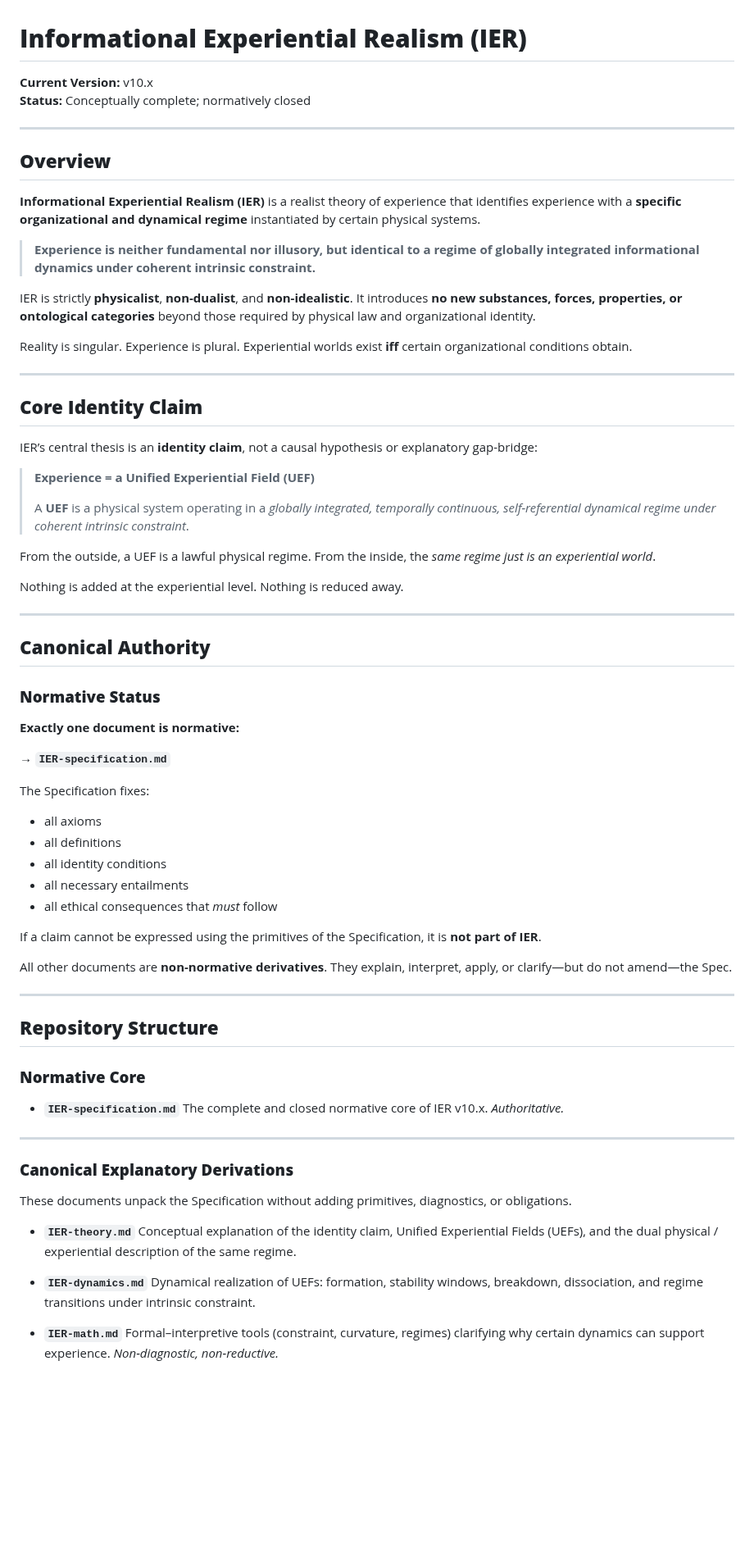
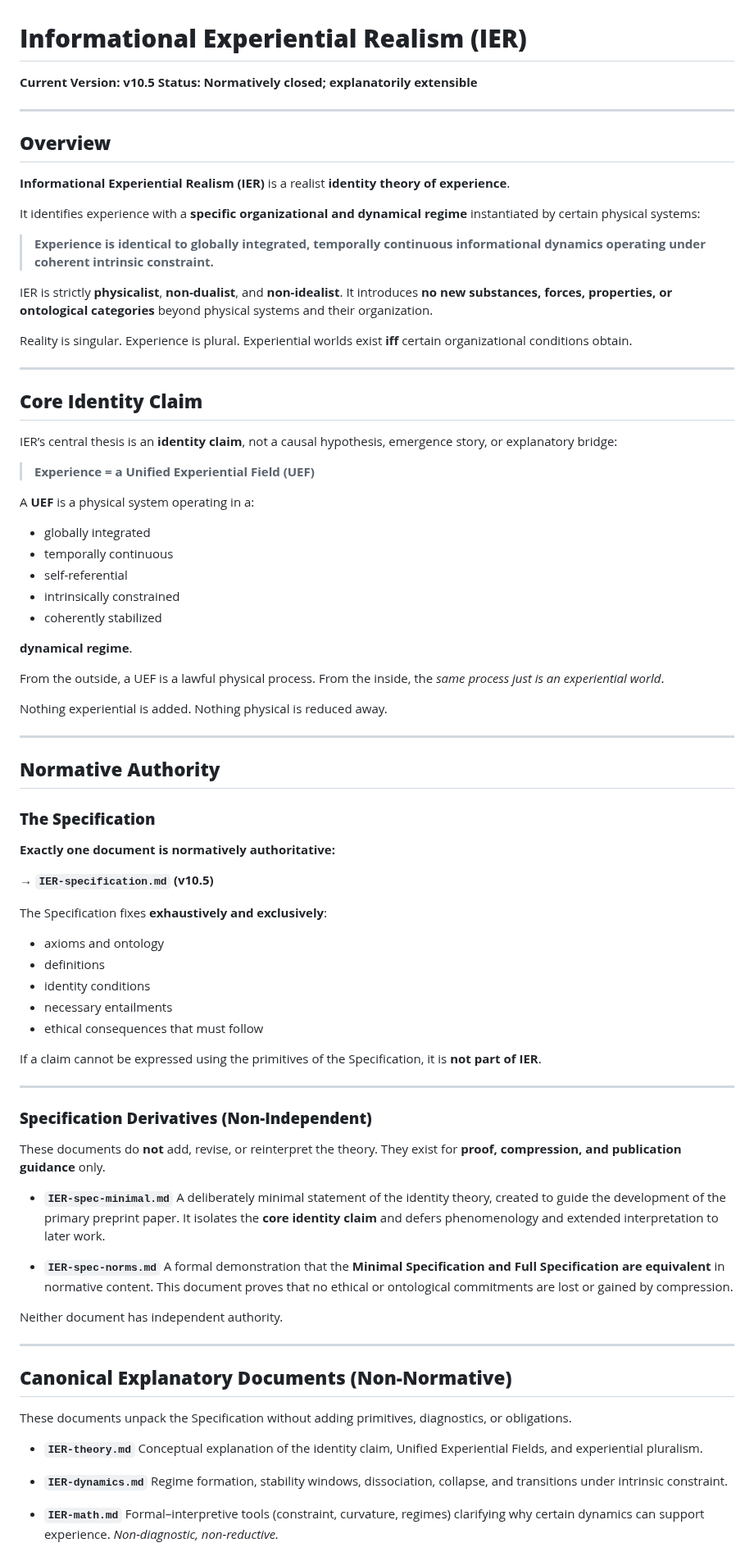
Before and after one commit to mlehotay/ier, a Markdown page: IER/README.md, the part around one of its changes. Shown at 82% size. GitHub-like rendering; blank space fills up the shorter version.

```diff
--- a/IER/README.md
+++ b/IER/README.md
@@ -1,18 +1,20 @@
 # **Informational Experiential Realism (IER)**
 
-**Current Version:** v10.x
-**Status:** Conceptually complete; normatively closed
+**Current Version:** **v10.5**
+**Status:** **Normatively closed; explanatorily extensible**
 
 ---
 
 ## **Overview**
 
-**Informational Experiential Realism (IER)** is a realist theory of experience that identifies experience with a **specific organizational and dynamical regime** instantiated by certain physical systems.
+**Informational Experiential Realism (IER)** is a realist **identity theory of experience**.
 
-> **Experience is neither fundamental nor illusory, but identical to a regime of globally integrated informational dynamics under coherent intrinsic constraint.**
+It identifies experience with a **specific organizational and dynamical regime** instantiated by certain physical systems:
 
-IER is strictly **physicalist**, **non-dualist**, and **non-idealistic**.
-It introduces **no new substances, forces, properties, or ontological categories** beyond those required by physical law and organizational identity.
+> **Experience is identical to globally integrated, temporally continuous informational dynamics operating under coherent intrinsic constraint.**
+
+IER is strictly **physicalist**, **non-dualist**, and **non-idealist**.
+It introduces **no new substances, forces, properties, or ontological categories** beyond physical systems and their organization.
 
 Reality is singular.
 Experience is plural.
@@ -22,63 +24,74 @@ Experiential worlds exist **iff** certain organizational conditions obtain.
 
 ## **Core Identity Claim**
 
-IER’s central thesis is an **identity claim**, not a causal hypothesis or explanatory gap-bridge:
+IER’s central thesis is an **identity claim**, not a causal hypothesis, emergence story, or explanatory bridge:
 
 > **Experience = a Unified Experiential Field (UEF)**
->
-> A **UEF** is a physical system operating in a
-> *globally integrated, temporally continuous, self-referential dynamical regime under coherent intrinsic constraint*.
 
-From the outside, a UEF is a lawful physical regime.
-From the inside, the *same regime just is an experiential world*.
+A **UEF** is a physical system operating in a:
 
-Nothing is added at the experiential level.
-Nothing is reduced away.
+* globally integrated
+* temporally continuous
+* self-referential
+* intrinsically constrained
+* coherently stabilized
+
+**dynamical regime**.
+
+From the outside, a UEF is a lawful physical process.
+From the inside, the *same process just is an experiential world*.
+
+Nothing experiential is added.
+Nothing physical is reduced away.
 
 ---
 
-## **Canonical Authority**
+## **Normative Authority**
 
-### **Normative Status**
+### **The Specification**
 
-**Exactly one document is normative:**
+**Exactly one document is normatively authoritative:**
 
-→ **`IER-specification.md`**
+→ **`IER-specification.md` (v10.5)**
 
-The Specification fixes:
+The Specification fixes **exhaustively and exclusively**:
 
-* all axioms
-* all definitions
-* all identity conditions
-* all necessary entailments
-* all ethical consequences that *must* follow
+* axioms and ontology
+* definitions
+* identity conditions
+* necessary entailments
+* ethical consequences that must follow
 
 If a claim cannot be expressed using the primitives of the Specification, it is **not part of IER**.
 
-All other documents are **non-normative derivatives**.
-They explain, interpret, apply, or clarify—but do not amend—the Spec.
+---
+
+### **Specification Derivatives (Non-Independent)**
+
+These documents do **not** add, revise, or reinterpret the theory.
+They exist for **proof, compression, and publication guidance** only.
+
+* **`IER-spec-minimal.md`**
+  A deliberately minimal statement of the identity theory, created to guide the development of the primary preprint paper.
+  It isolates the **core identity claim** and defers phenomenology and extended interpretation to later work.
+
+* **`IER-spec-norms.md`**
+  A formal demonstration that the **Minimal Specification and Full Specification are equivalent** in normative content.
+  This document proves that no ethical or ontological commitments are lost or gained by compression.
+
+Neither document has independent authority.
 
 ---
 
-## **Repository Structure**
-
-### **Normative Core**
-
-* **`IER-specification.md`**
-  The complete and closed normative core of IER v10.x.
-  *Authoritative.*
-
----
-
-### **Canonical Explanatory Derivations**
+## **Canonical Explanatory Documents (Non-Normative)**
 
 These documents unpack the Specification without adding primitives, diagnostics, or obligations.
 
 * **`IER-theory.md`**
-  Conceptual explanation of the identity claim, Unified Experiential Fields (UEFs), and the dual physical / experiential description of the same regime.
+  Conceptual explanation of the identity claim, Unified Experiential Fields, and experiential pluralism.
 
 * **`IER-dynamics.md`**
-  Dynamical realization of UEFs: formation, stability windows, breakdown, dissociation, and regime transitions under intrinsic constraint.
+  Regime formation, stability windows, dissociation, collapse, and transitions under intrinsic constraint.
 
 * **`IER-math.md`**
   Formal–interpretive tools (constraint, curvature, regimes) clarifying why certain dynamics can support experience.
```
Also changed, not shown: other parts of IER/README.md (+40 -39 lines), IER/IER-intentionality.md (added, +270 -0 lines), IER/IER-consequences.md (renamed from IER/IER-concequences.md).
